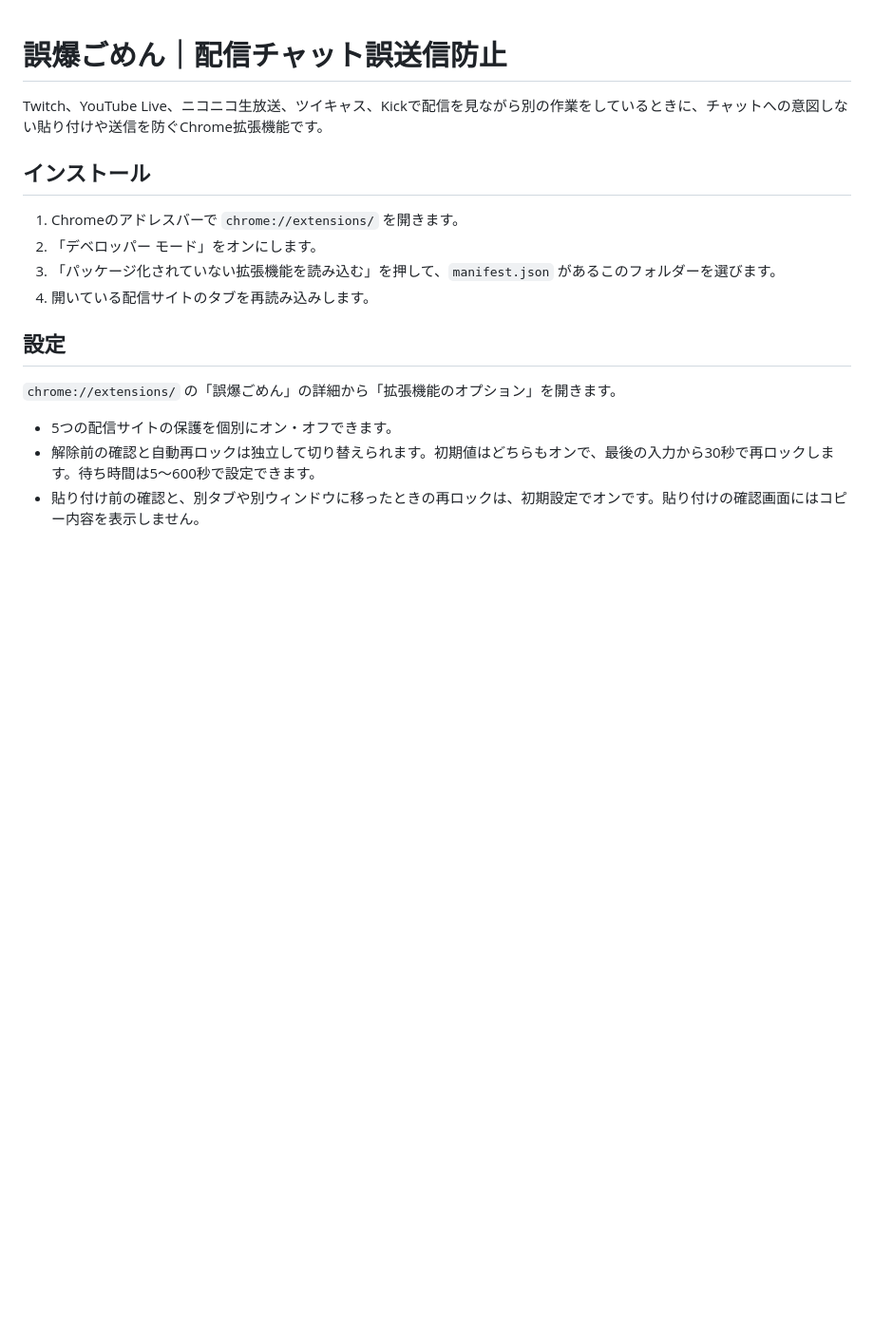
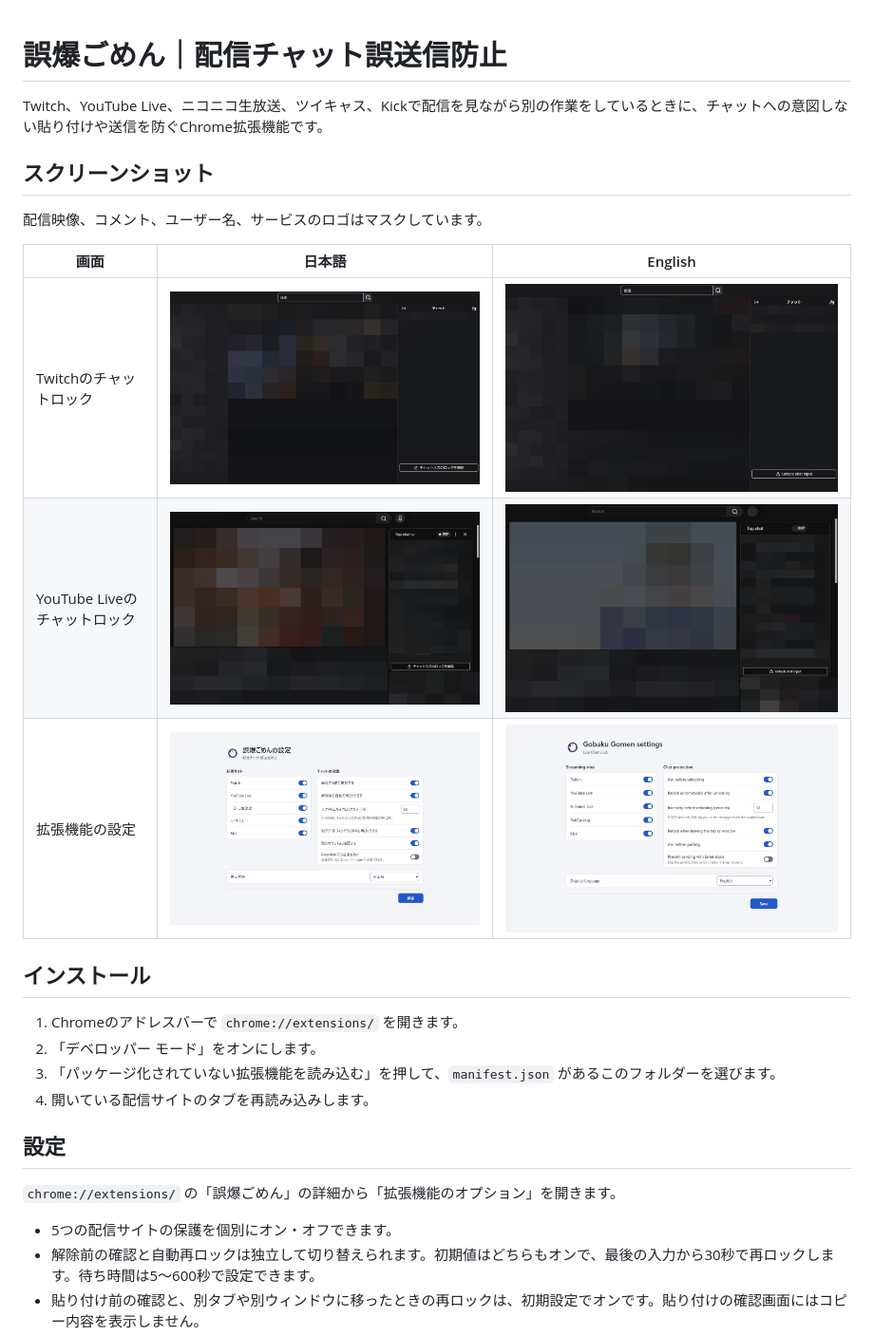
Before and after one commit to mmiyaji/gobaku-gomen, a Markdown page: README.md, the part around the change. Shown at 95% size. Rendered like a GitHub page; pictures changed too: docs/screenshots/settings-en.jpg (added), docs/screenshots/settings-ja.jpg (added), docs/screenshots/twitch-en-locked.jpg (added); blank space fills up the shorter version.

Commit message:
Brand the settings page and document the extension

```diff
--- a/README.md
+++ b/README.md
@@ -1,6 +1,16 @@
 # 誤爆ごめん｜配信チャット誤送信防止
 
 Twitch、YouTube Live、ニコニコ生放送、ツイキャス、Kickで配信を見ながら別の作業をしているときに、チャットへの意図しない貼り付けや送信を防ぐChrome拡張機能です。
+
+## スクリーンショット
+
+配信映像、コメント、ユーザー名、サービスのロゴはマスクしています。
+
+| 画面 | 日本語 | English |
+| --- | --- | --- |
+| Twitchのチャットロック | ![Twitchのチャットロック（日本語）](docs/screenshots/twitch-ja-locked.jpg) | ![Twitch chat lock (English)](docs/screenshots/twitch-en-locked.jpg) |
+| YouTube Liveのチャットロック | ![YouTube Liveのチャットロック（日本語）](docs/screenshots/youtube-ja-locked.jpg) | ![YouTube Live chat lock (English)](docs/screenshots/youtube-en-locked.jpg) |
+| 拡張機能の設定 | ![設定画面（日本語）](docs/screenshots/settings-ja.jpg) | ![Extension settings (English)](docs/screenshots/settings-en.jpg) |
 
 ## インストール
 
```
Also changed, not shown: 5 other files.
